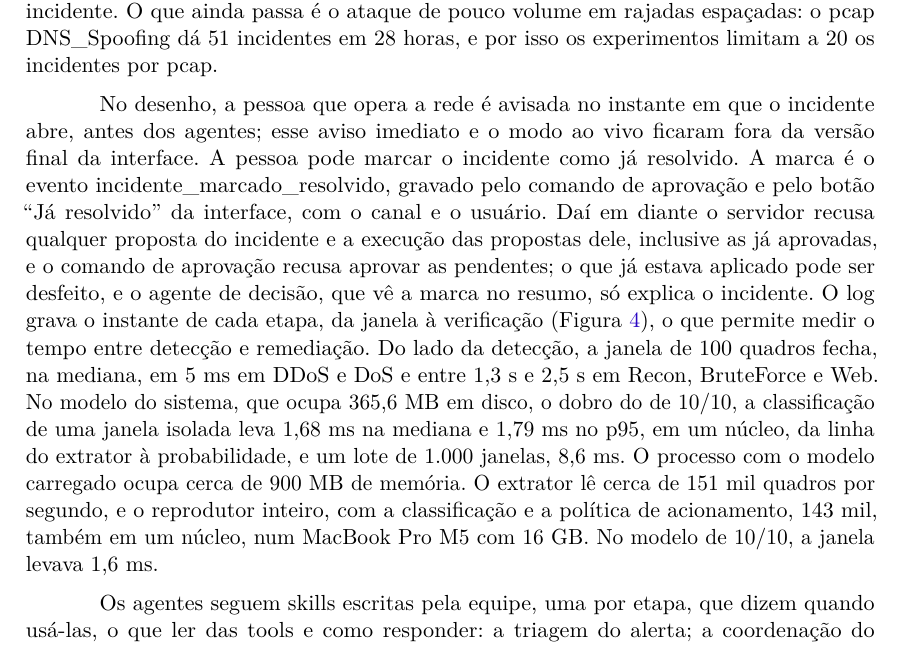
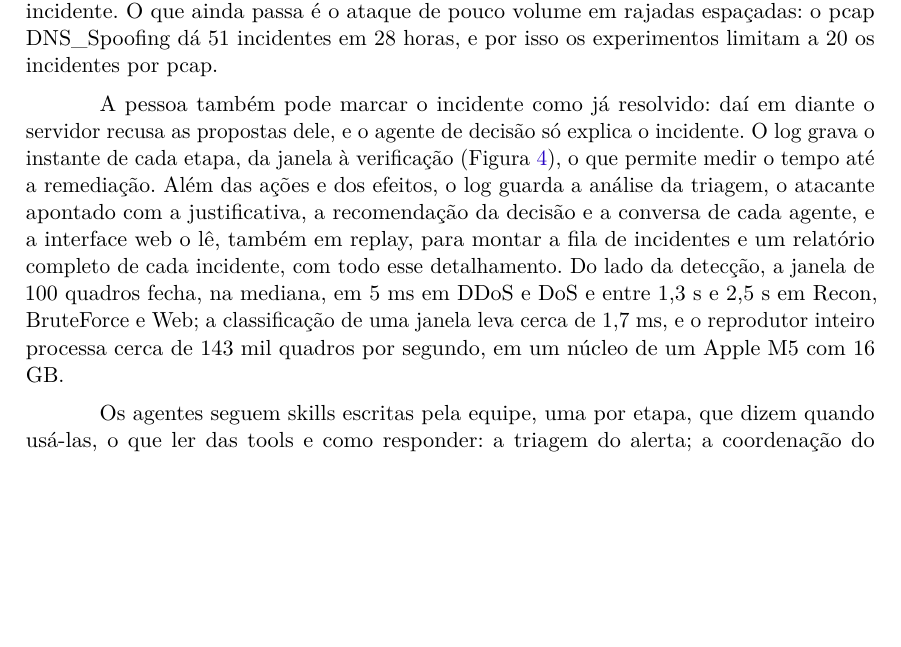
Before and after one commit to stermiix/SentryIoT, a LaTeX thesis (artigo/latex/artigo.tex, which reads artigo/latex/secoes/3-metodologia.tex): part of page 12 of 20, cut so that both start at the same text, the shorter picture padded with empty space. Compiled offline with pdfLaTeX.

Commit message:
3.5: marca de já resolvido curta, o que o log guarda e o relatório do incidente, tempos sem o detalhe (R11, §4)

```diff
--- a/artigo/latex/secoes/3-metodologia.tex
+++ b/artigo/latex/secoes/3-metodologia.tex
@@ -80,7 +80,7 @@ O agente de decisão, que escolhe a ação, trabalha sem os endereços da rede,
 
 Não há busca na internet: a tool pesquisar\_solucoes procura só em uma base local, e nenhum dado da rede sai por ela. O custo em tokens é medido por chamada: cada chamada ao modelo grava no log o agente, o modelo e os tokens de entrada e de saída. O risco de Denial of Wallet é contido pela política de acionamento do reprodutor, que reúne as janelas do mesmo ataque num incidente só: as 264.025 janelas do DoS-SYN\_Flood1 viram 4 incidentes, e as rajadas de uma varredura contra alvos diferentes reabrem o mesmo incidente. O que ainda passa é o ataque de pouco volume em rajadas espaçadas: o pcap DNS\_Spoofing dá 51 incidentes em 28 horas, e por isso os experimentos limitam a 20 os incidentes por pcap.
 
-No desenho, a pessoa que opera a rede é avisada no instante em que o incidente abre, antes dos agentes; esse aviso imediato e o modo ao vivo ficaram fora da versão final da interface. A pessoa pode marcar o incidente como já resolvido. A marca é o evento incidente\_marcado\_resolvido, gravado pelo comando de aprovação e pelo botão ``Já resolvido'' da interface, com o canal e o usuário. Daí em diante o servidor recusa qualquer proposta do incidente e a execução das propostas dele, inclusive as já aprovadas, e o comando de aprovação recusa aprovar as pendentes; o que já estava aplicado pode ser desfeito, e o agente de decisão, que vê a marca no resumo, só explica o incidente. O log grava o instante de cada etapa, da janela à verificação (Figura~\ref{fig:fluxo}), o que permite medir o tempo entre detecção e remediação. Do lado da detecção, a janela de 100 quadros fecha, na mediana, em 5 ms em DDoS e DoS e entre 1,3 s e 2,5 s em Recon, BruteForce e Web. No modelo do sistema, que ocupa 365,6 MB em disco, o dobro do de 10/10, a classificação de uma janela isolada leva 1,68 ms na mediana e 1,79 ms no p95, em um núcleo, da linha do extrator à probabilidade, e um lote de 1.000 janelas, 8,6 ms. O processo com o modelo carregado ocupa cerca de 900 MB de memória. O extrator lê cerca de 151 mil quadros por segundo, e o reprodutor inteiro, com a classificação e a política de acionamento, 143 mil, também em um núcleo, num MacBook Pro M5 com 16 GB. No modelo de 10/10, a janela levava 1,6 ms.
+A pessoa também pode marcar o incidente como já resolvido: daí em diante o servidor recusa as propostas dele, e o agente de decisão só explica o incidente. O log grava o instante de cada etapa, da janela à verificação (Figura~\ref{fig:fluxo}), o que permite medir o tempo até a remediação. Além das ações e dos efeitos, o log guarda a análise da triagem, o atacante apontado com a justificativa, a recomendação da decisão e a conversa de cada agente, e a interface web o lê, também em replay, para montar a fila de incidentes e um relatório completo de cada incidente, com todo esse detalhamento. Do lado da detecção, a janela de 100 quadros fecha, na mediana, em 5 ms em DDoS e DoS e entre 1,3 s e 2,5 s em Recon, BruteForce e Web; a classificação de uma janela leva cerca de 1,7 ms, e o reprodutor inteiro processa cerca de 143 mil quadros por segundo, em um núcleo de um Apple M5 com 16 GB.
 
 \begin{figure}[htbp]
 	\centering
```
